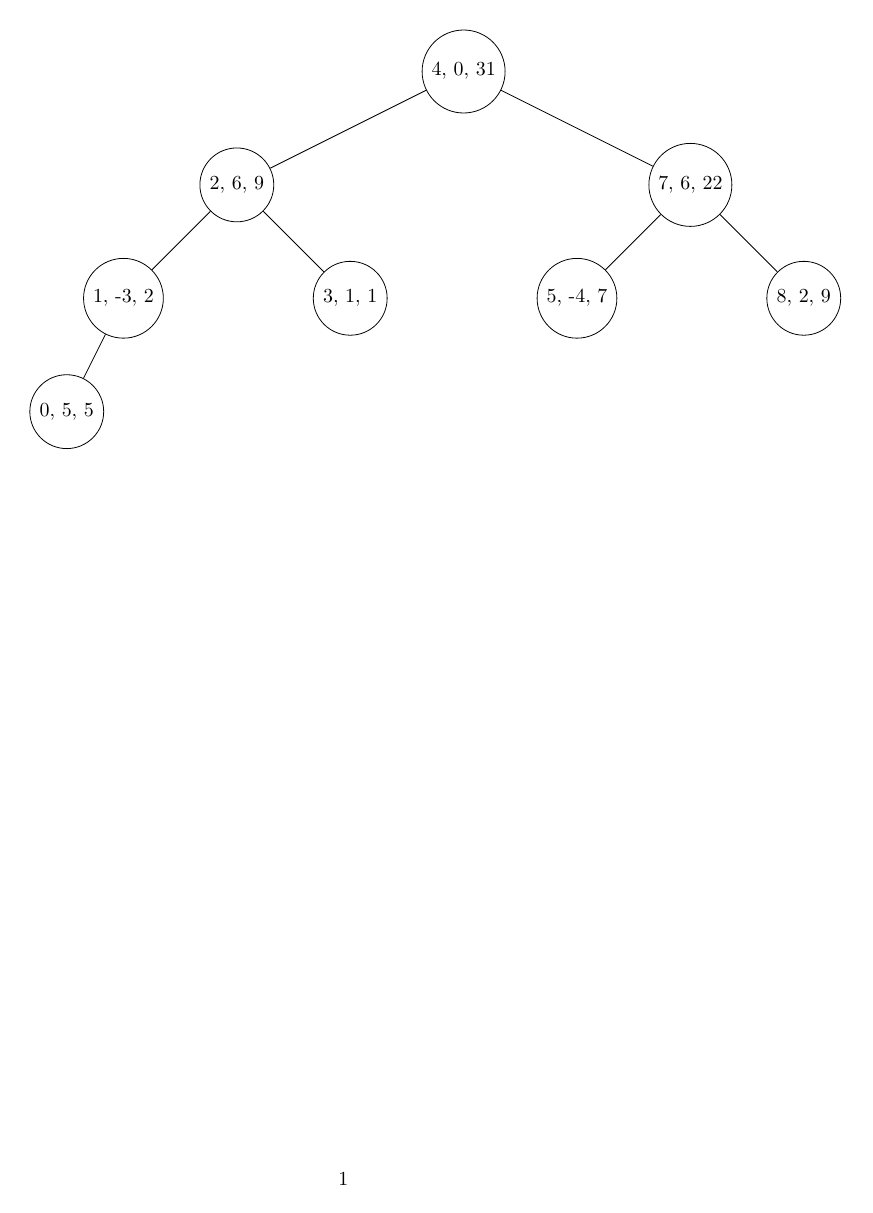
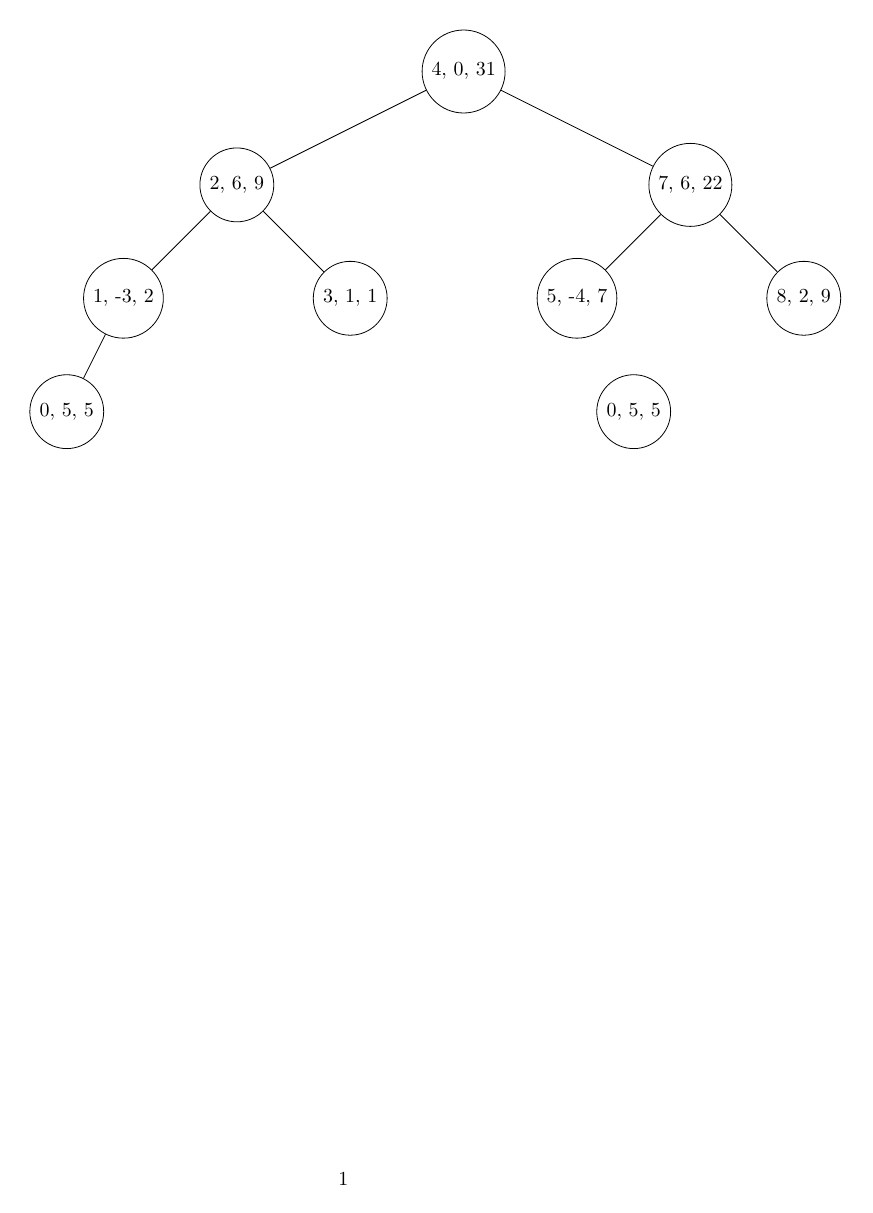
Before and after one commit to a5221985/tutorials, a LaTeX document (Algorithms/efficient_partial_sum_tree.tex): the whole page. Compiled offline with pdfLaTeX.

Commit message:
New Stuff

```diff
--- a/Algorithms/efficient_partial_sum_tree.tex
+++ b/Algorithms/efficient_partial_sum_tree.tex
@@ -12,6 +12,7 @@
 	\node[node_style] (v6) at (2,-4) {5, -4, 7};
 	\node[node_style] (v7) at (6,-4) {8, 2, 9};
 	\node[node_style] (v8) at (-7,-6) {0, 5, 5};
+	\node[node_style] (v13) at (3,-6) {0, 5, 5};
 	\draw[edge_style]  (v1) edge (v2);
 	\draw[edge_style]  (v1) edge (v3);
 	\draw[edge_style]  (v2) edge (v4);
```
Also changed, not shown: Algorithms/efficient_partial_sum_tree.pdf, 2 other files.
